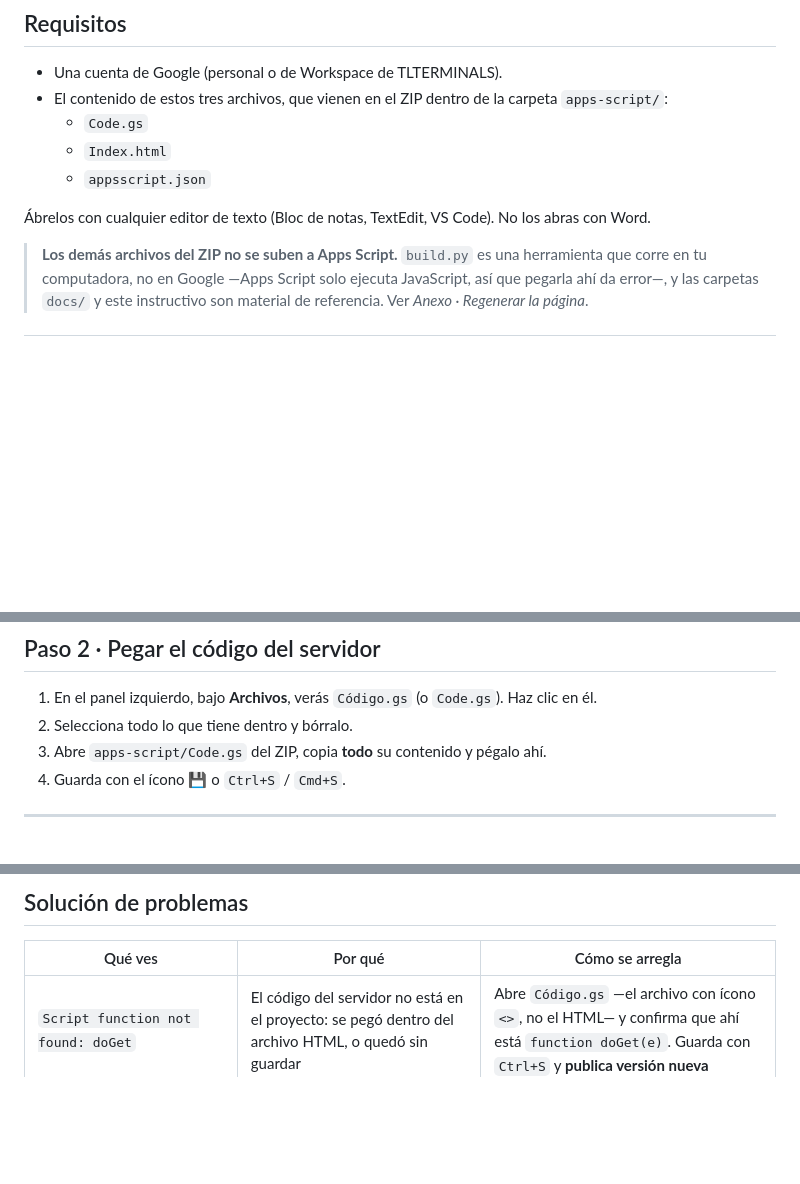
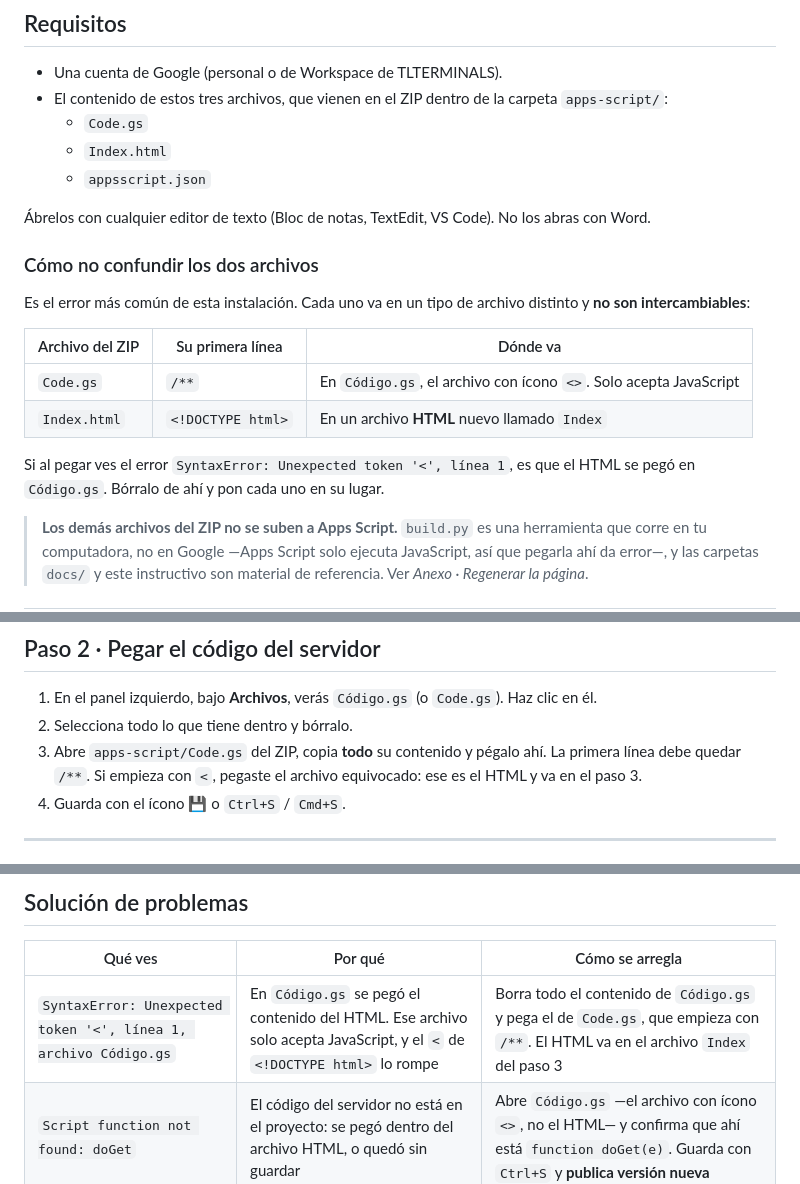
Before and after one commit to manueltuguerio-dev/Fulcrum, a Markdown page: INSTALACION.md, 3 parts joined by grey strips. GitHub-like rendering; blank space fills up the shorter version.

Commit message:
docs: prevenir el error de pegar el HTML en Código.gs
SyntaxError: Unexpected token '<' es lo que sale al pegar Index.html en el
archivo de JavaScript. Se agrega tabla para distinguir ambos archivos por
su primera línea, verificación en el paso 2 y la entrada correspondiente
en solución de problemas.

Co-Authored-By: Claude Opus 5 <noreply@anthropic.com>
Claude-Session: https://claude.ai/code/session_01DiwLZDD4ZWx4j3LPEf1Ltb

```diff
--- a/INSTALACION.md
+++ b/INSTALACION.md
@@ -34,6 +34,19 @@ ve igual en celular y en PC y tiene modo claro y oscuro.
 Ábrelos con cualquier editor de texto (Bloc de notas, TextEdit, VS Code). No los
 abras con Word.
 
+### Cómo no confundir los dos archivos
+
+Es el error más común de esta instalación. Cada uno va en un tipo de archivo
+distinto y **no son intercambiables**:
+
+| Archivo del ZIP | Su primera línea | Dónde va |
+|---|---|---|
+| `Code.gs` | `/**` | En `Código.gs`, el archivo con ícono `<>`. Solo acepta JavaScript |
+| `Index.html` | `<!DOCTYPE html>` | En un archivo **HTML** nuevo llamado `Index` |
+
+Si al pegar ves el error `SyntaxError: Unexpected token '<', línea 1`, es que el
+HTML se pegó en `Código.gs`. Bórralo de ahí y pon cada uno en su lugar.
+
 > **Los demás archivos del ZIP no se suben a Apps Script.** `build.py` es una
 > herramienta que corre en tu computadora, no en Google —Apps Script solo ejecuta
 > JavaScript, así que pegarla ahí da error—, y las carpetas `docs/` y este
@@ -56,6 +69,8 @@ abras con Word.
    Haz clic en él.
 2. Selecciona todo lo que tiene dentro y bórralo.
 3. Abre `apps-script/Code.gs` del ZIP, copia **todo** su contenido y pégalo ahí.
+   La primera línea debe quedar `/**`. Si empieza con `<`, pegaste el archivo
+   equivocado: ese es el HTML y va en el paso 3.
 4. Guarda con el ícono 💾 o `Ctrl+S` / `Cmd+S`.
 
 ---
@@ -184,6 +199,7 @@ cambio, o acabarás con varias ligas distintas circulando.
 
 | Qué ves | Por qué | Cómo se arregla |
 |---|---|---|
+| `SyntaxError: Unexpected token '<', línea 1, archivo Código.gs` | En `Código.gs` se pegó el contenido del HTML. Ese archivo solo acepta JavaScript, y el `<` de `<!DOCTYPE html>` lo rompe | Borra todo el contenido de `Código.gs` y pega el de `Code.gs`, que empieza con `/**`. El HTML va en el archivo `Index` del paso 3 |
 | `Script function not found: doGet` | El código del servidor no está en el proyecto: se pegó dentro del archivo HTML, o quedó sin guardar | Abre `Código.gs` —el archivo con ícono `<>`, no el HTML— y confirma que ahí está `function doGet(e)`. Guarda con `Ctrl+S` y **publica versión nueva** |
 | `No HTML file named Index was found` | El archivo HTML tiene otro nombre | Ya no debería ocurrir: el código acepta `Index`, `index` e `Index.html`. Si aun así sale, clic derecho sobre el archivo → *Cambiar nombre* → `Index` |
 | La página dice **"Falta el archivo HTML de la página"** | El código funcionó, pero no hay ningún archivo HTML | Es la página de diagnóstico: trae los pasos a seguir. Haz el paso 3 y publica versión nueva |
```
